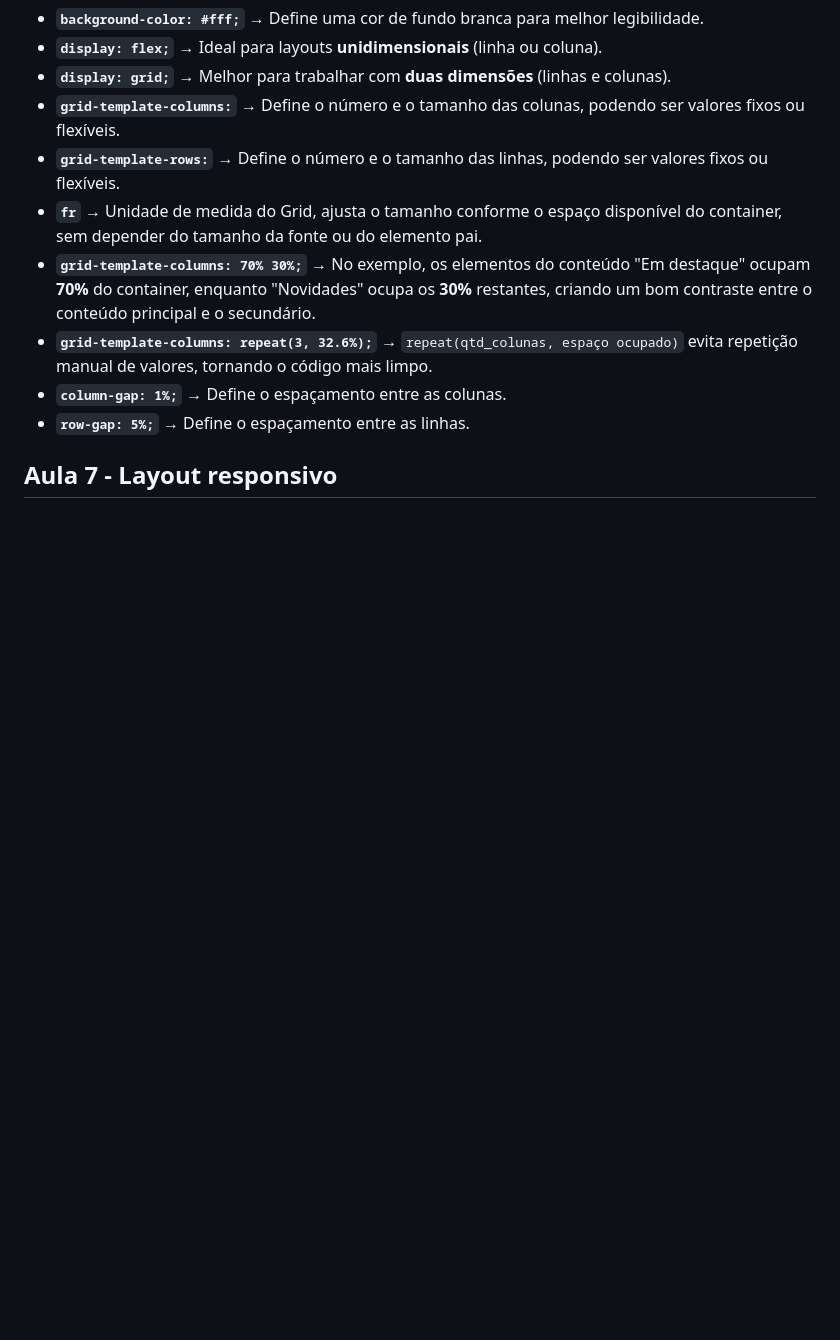
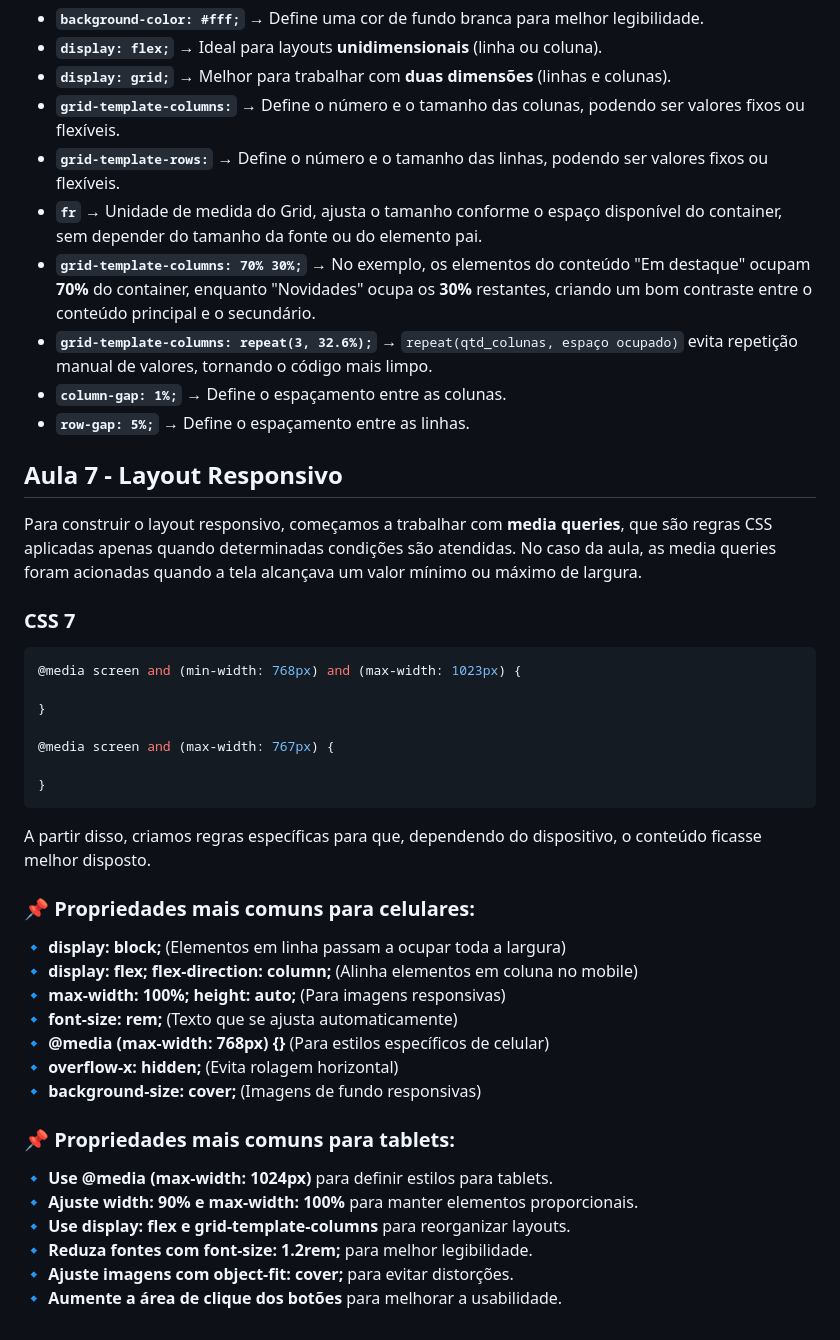
Before and after one commit to o-matheus/CSS_responsivo_EBAC, a Markdown page: README.md, the part around the change. Rendered like a GitHub page; blank space fills up the shorter version.

Commit message:
atualiza README.md com seção sobre layout responsivo e media queries

````diff
--- a/README.md
+++ b/README.md
@@ -239,4 +239,36 @@ Estamos construindo aqui a seção de conteúdo do nosso site.
 - **`column-gap: 1%;`** → Define o espaçamento entre as colunas.
 - **`row-gap: 5%;`** → Define o espaçamento entre as linhas.
 
-## Aula 7 - Layout responsivo
+## Aula 7 - Layout Responsivo
+
+Para construir o layout responsivo, começamos a trabalhar com **media queries**, que são regras CSS aplicadas apenas quando determinadas condições são atendidas. No caso da aula, as media queries foram acionadas quando a tela alcançava um valor mínimo ou máximo de largura.
+
+### CSS 7
+```CSS
+@media screen and (min-width: 768px) and (max-width: 1023px) {
+
+}
+
+@media screen and (max-width: 767px) {
+
+}
+```
+
+A partir disso, criamos regras específicas para que, dependendo do dispositivo, o conteúdo ficasse melhor disposto.
+
+### 📌 Propriedades mais comuns para celulares:
+🔹 **display: block;** (Elementos em linha passam a ocupar toda a largura)
+🔹 **display: flex; flex-direction: column;** (Alinha elementos em coluna no mobile)
+🔹 **max-width: 100%; height: auto;** (Para imagens responsivas)
+🔹 **font-size: rem;** (Texto que se ajusta automaticamente)
+🔹 **@media (max-width: 768px) {}** (Para estilos específicos de celular)
+🔹 **overflow-x: hidden;** (Evita rolagem horizontal)
+🔹 **background-size: cover;** (Imagens de fundo responsivas)
+
+### 📌 Propriedades mais comuns para tablets:
+🔹 **Use @media (max-width: 1024px)** para definir estilos para tablets.
+🔹 **Ajuste width: 90% e max-width: 100%** para manter elementos proporcionais.
+🔹 **Use display: flex e grid-template-columns** para reorganizar layouts.
+🔹 **Reduza fontes com font-size: 1.2rem;** para melhor legibilidade.
+🔹 **Ajuste imagens com object-fit: cover;** para evitar distorções.
+🔹 **Aumente a área de clique dos botões** para melhorar a usabilidade.
````
